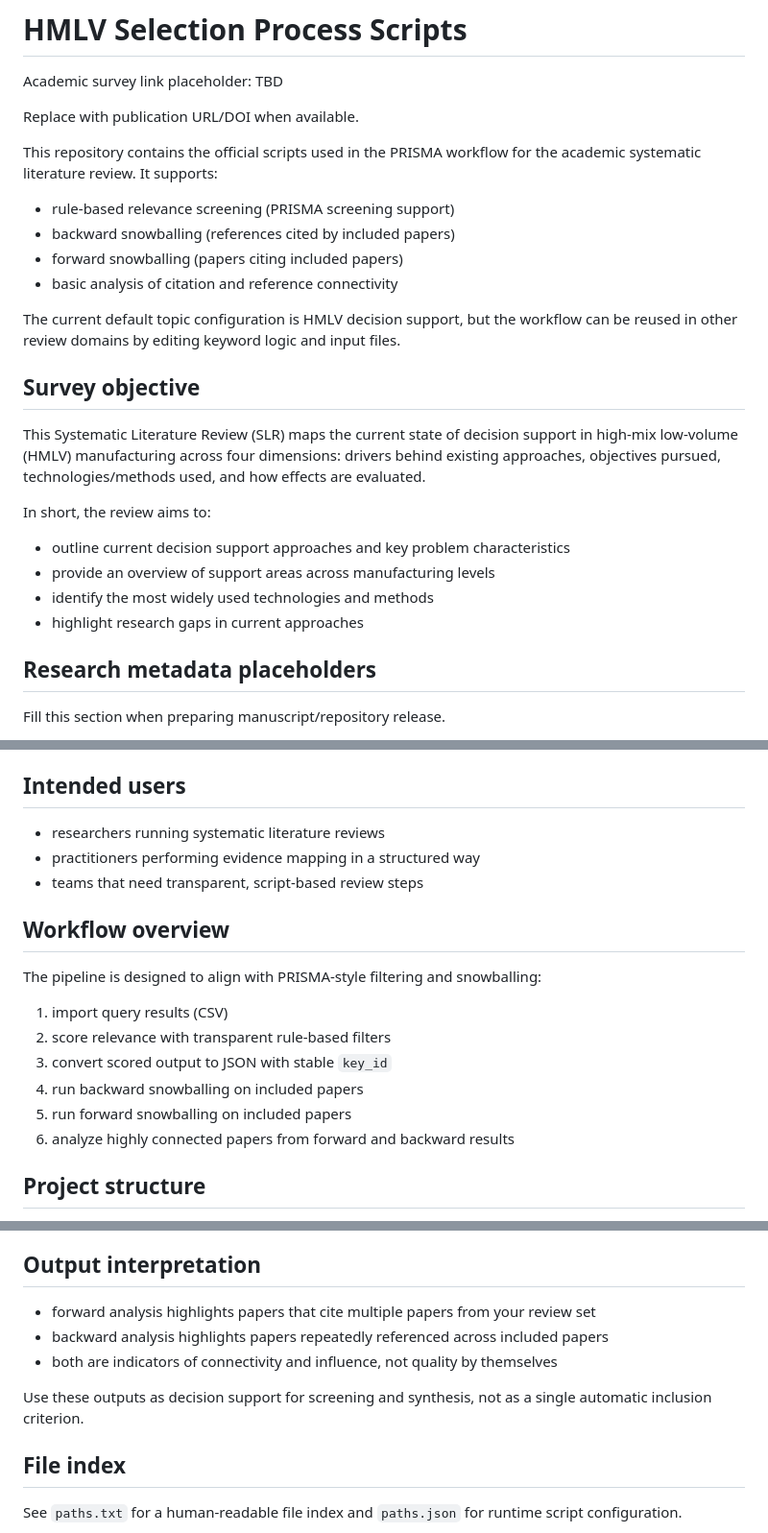
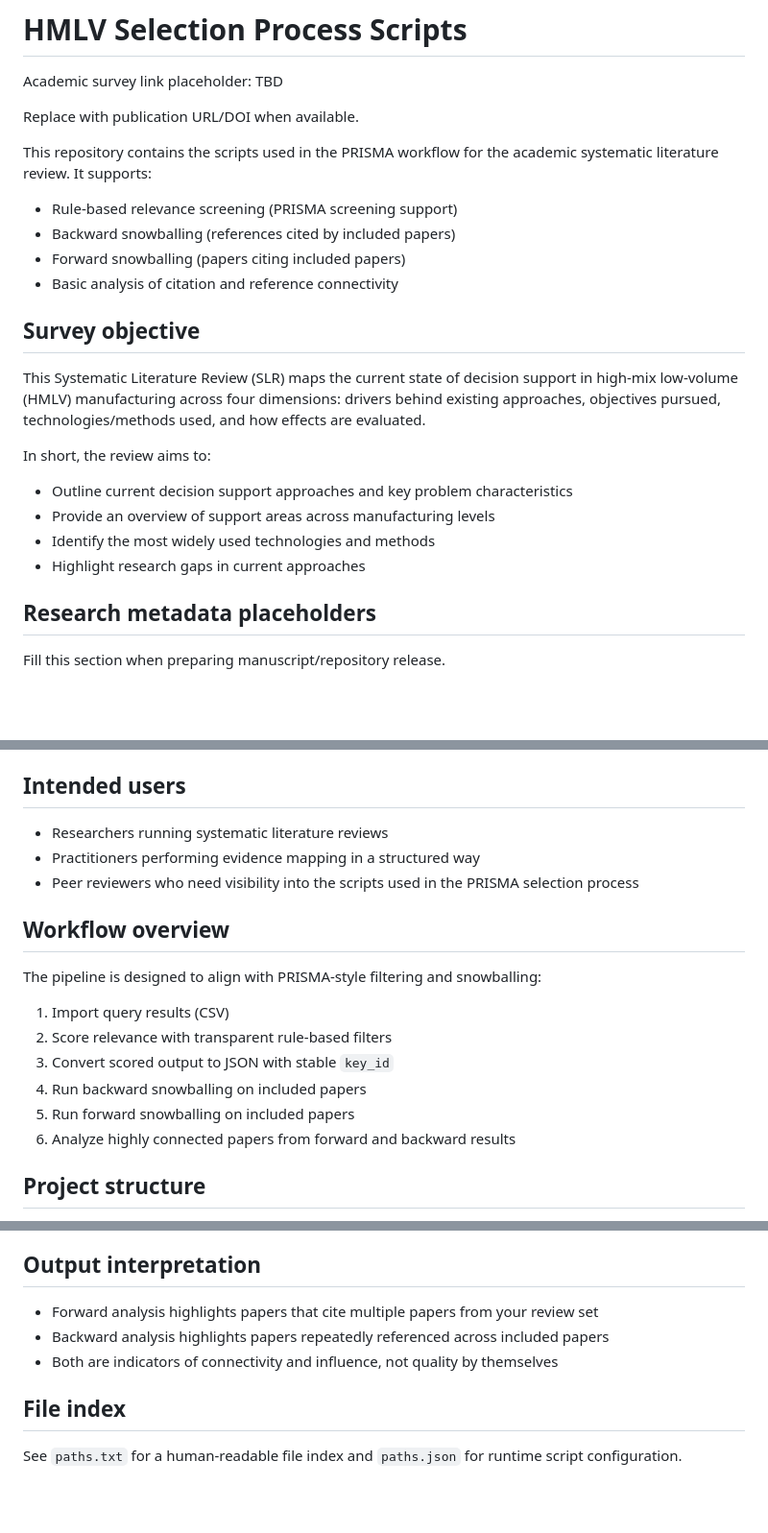
Before and after one commit to MartinBraas-AU/HMLV-survey, a Markdown page: selection process scripts/README.md, 3 parts joined by grey strips. Shown at 96% size. Rendered like a GitHub page; blank space fills up the shorter version.

Commit message:
Revise README for PRISMA workflow documentation
Updated README to improve clarity and consistency in formatting.

```diff
--- a/selection process scripts/README.md
+++ b/selection process scripts/README.md
@@ -4,17 +4,13 @@ Academic survey link placeholder: TBD
 
 Replace with publication URL/DOI when available.
 
-This repository contains the official scripts used in the PRISMA workflow for
+This repository contains the scripts used in the PRISMA workflow for
 the academic systematic literature review. It supports:
 
-- rule-based relevance screening (PRISMA screening support)
-- backward snowballing (references cited by included papers)
-- forward snowballing (papers citing included papers)
-- basic analysis of citation and reference connectivity
-
-The current default topic configuration is HMLV decision support, but the
-workflow can be reused in other review domains by editing keyword logic and
-input files.
+- Rule-based relevance screening (PRISMA screening support)
+- Backward snowballing (references cited by included papers)
+- Forward snowballing (papers citing included papers)
+- Basic analysis of citation and reference connectivity
 
 ## Survey objective
 
@@ -25,10 +21,10 @@ used, and how effects are evaluated.
 
 In short, the review aims to:
 
-- outline current decision support approaches and key problem characteristics
-- provide an overview of support areas across manufacturing levels
-- identify the most widely used technologies and methods
-- highlight research gaps in current approaches
+- Outline current decision support approaches and key problem characteristics
+- Provide an overview of support areas across manufacturing levels
+- Identify the most widely used technologies and methods
+- Highlight research gaps in current approaches
 
 ## Research metadata placeholders
 
@@ -51,20 +47,20 @@ Fill this section when preparing manuscript/repository release.
 
 ## Intended users
 
-- researchers running systematic literature reviews
-- practitioners performing evidence mapping in a structured way
-- teams that need transparent, script-based review steps
+- Researchers running systematic literature reviews
+- Practitioners performing evidence mapping in a structured way
+- Peer reviewers who need visibility into the scripts used in the PRISMA selection process
 
 ## Workflow overview
 
 The pipeline is designed to align with PRISMA-style filtering and snowballing:
 
-1. import query results (CSV)
-2. score relevance with transparent rule-based filters
-3. convert scored output to JSON with stable `key_id`
-4. run backward snowballing on included papers
-5. run forward snowballing on included papers
-6. analyze highly connected papers from forward and backward results
+1. Import query results (CSV)
+2. Score relevance with transparent rule-based filters
+3. Convert scored output to JSON with stable `key_id`
+4. Run backward snowballing on included papers
+5. Run forward snowballing on included papers
+6. Analyze highly connected papers from forward and backward results
 
 ## Project structure
 
@@ -181,12 +177,9 @@ To reuse this workflow for another review topic:
 
 ## Output interpretation
 
-- forward analysis highlights papers that cite multiple papers from your review set
-- backward analysis highlights papers repeatedly referenced across included papers
-- both are indicators of connectivity and influence, not quality by themselves
-
-Use these outputs as decision support for screening and synthesis, not as a
-single automatic inclusion criterion.
+- Forward analysis highlights papers that cite multiple papers from your review set
+- Backward analysis highlights papers repeatedly referenced across included papers
+- Both are indicators of connectivity and influence, not quality by themselves
 
 ## File index
 
```
